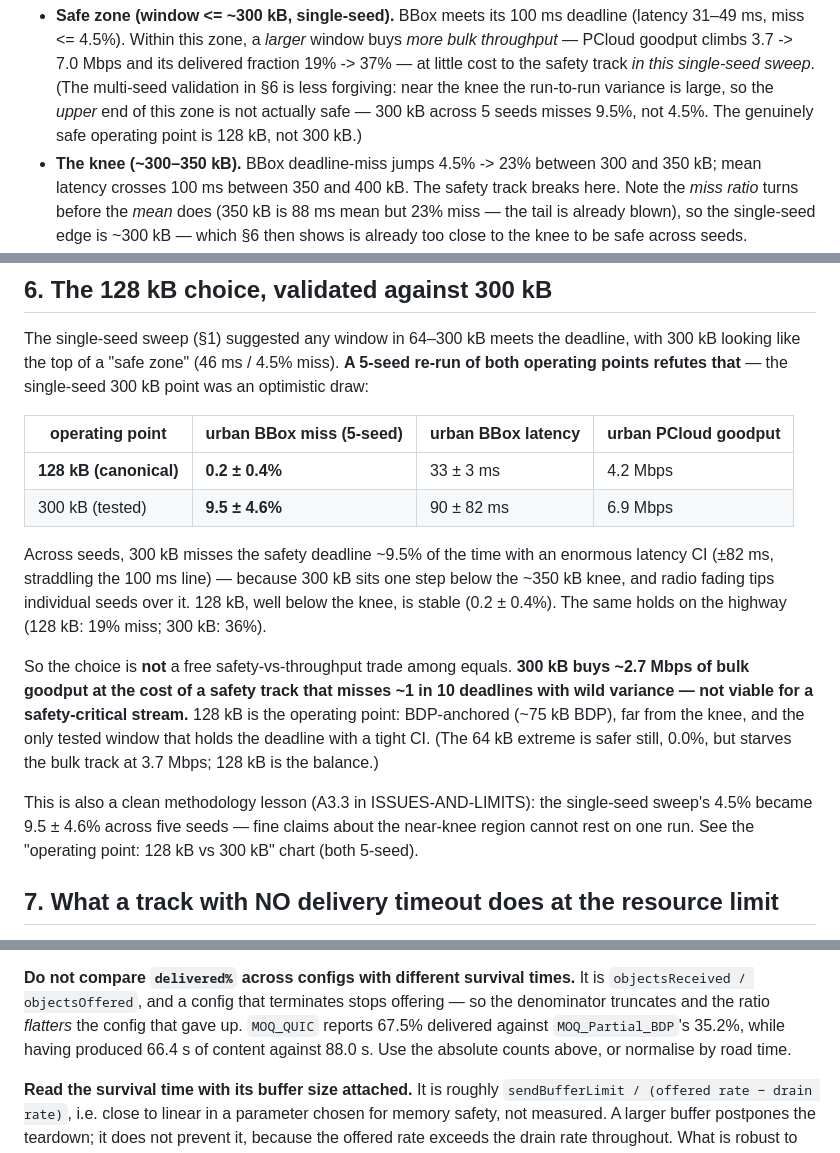
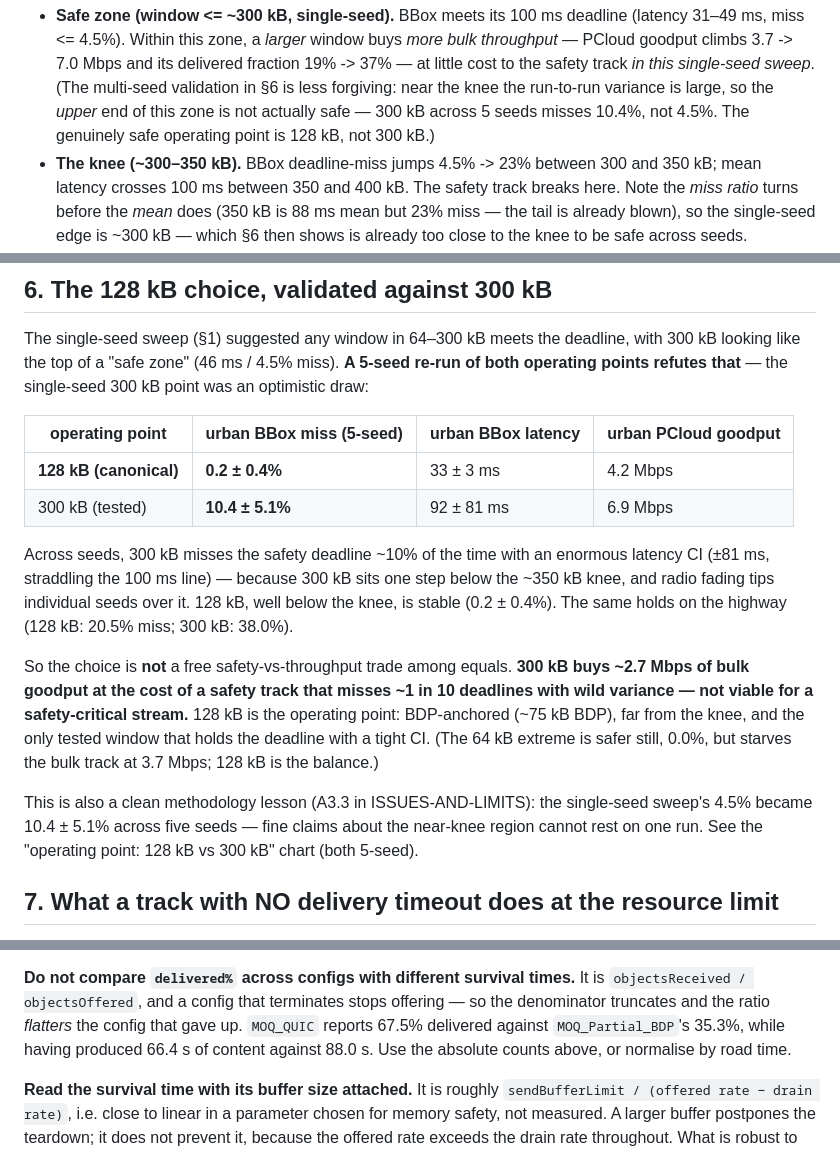
Before and after one commit to JinghengHuang/MOQ-Veins-Simulation-thesis-project, a Markdown page: findings/moq-operating-envelope.md, 3 parts joined by grey strips. GitHub-like rendering.

```diff
--- a/findings/moq-operating-envelope.md
+++ b/findings/moq-operating-envelope.md
@@ -46,7 +46,7 @@ The sweep is **not** a smooth trade — it has two regimes divided by a knee:
   climbs 3.7 -> 7.0 Mbps and its delivered fraction 19% -> 37% — at little cost to the safety track
   *in this single-seed sweep*. (The multi-seed validation in §6 is less forgiving: near the knee the
   run-to-run variance is large, so the *upper* end of this zone is not actually safe — 300 kB across
-  5 seeds misses 9.5%, not 4.5%. The genuinely safe operating point is 128 kB, not 300 kB.)
+  5 seeds misses 10.4%, not 4.5%. The genuinely safe operating point is 128 kB, not 300 kB.)
 - **The knee (~300–350 kB).** BBox deadline-miss jumps 4.5% -> 23% between 300 and 350 kB; mean
   latency crosses 100 ms between 350 and 400 kB. The safety track breaks here. Note the *miss ratio*
   turns before the *mean* does (350 kB is 88 ms mean but 23% miss — the tail is already blown), so
@@ -178,12 +178,12 @@ refutes that** — the single-seed 300 kB point was an optimistic draw:
 | operating point | urban BBox miss (5-seed) | urban BBox latency | urban PCloud goodput |
 |---|---|---|---|
 | **128 kB (canonical)** | **0.2 ± 0.4%** | 33 ± 3 ms | 4.2 Mbps |
-| 300 kB (tested) | **9.5 ± 4.6%** | 90 ± 82 ms | 6.9 Mbps |
+| 300 kB (tested) | **10.4 ± 5.1%** | 92 ± 81 ms | 6.9 Mbps |
 
-Across seeds, 300 kB misses the safety deadline ~9.5% of the time with an enormous latency CI
-(±82 ms, straddling the 100 ms line) — because 300 kB sits one step below the ~350 kB knee, and radio
+Across seeds, 300 kB misses the safety deadline ~10% of the time with an enormous latency CI
+(±81 ms, straddling the 100 ms line) — because 300 kB sits one step below the ~350 kB knee, and radio
 fading tips individual seeds over it. 128 kB, well below the knee, is stable (0.2 ± 0.4%). The same
-holds on the highway (128 kB: 19% miss; 300 kB: 36%).
+holds on the highway (128 kB: 20.5% miss; 300 kB: 38.0%).
 
 So the choice is **not** a free safety-vs-throughput trade among equals. **300 kB buys ~2.7 Mbps of
 bulk goodput at the cost of a safety track that misses ~1 in 10 deadlines with wild variance — not
@@ -192,7 +192,7 @@ from the knee, and the only tested window that holds the deadline with a tight C
 is safer still, 0.0%, but starves the bulk track at 3.7 Mbps; 128 kB is the balance.)
 
 This is also a clean methodology lesson (A3.3 in ISSUES-AND-LIMITS): the single-seed sweep's 4.5%
-became 9.5 ± 4.6% across five seeds — fine claims about the near-knee region cannot rest on one run.
+became 10.4 ± 5.1% across five seeds — fine claims about the near-knee region cannot rest on one run.
 See the "operating point: 128 kB vs 300 kB" chart (both 5-seed).
 
 ## 7. What a track with NO delivery timeout does at the resource limit
@@ -238,7 +238,7 @@ in the urban grid and cannot sustain it on the highway.
 **Do not compare `delivered%` across configs with different survival times.** It is
 `objectsReceived / objectsOffered`, and a config that terminates stops offering — so the denominator
 truncates and the ratio *flatters* the config that gave up. `MOQ_QUIC` reports 67.5% delivered
-against `MOQ_Partial_BDP`'s 35.2%, while having produced 66.4 s of content against 88.0 s. Use the
+against `MOQ_Partial_BDP`'s 35.3%, while having produced 66.4 s of content against 88.0 s. Use the
 absolute counts above, or normalise by road time.
 
 **Read the survival time with its buffer size attached.** It is roughly
```
Also changed, not shown: findings/REPORT.md (+20 -20 lines), findings/mqtt-vs-moq.md (+7 -7 lines).
